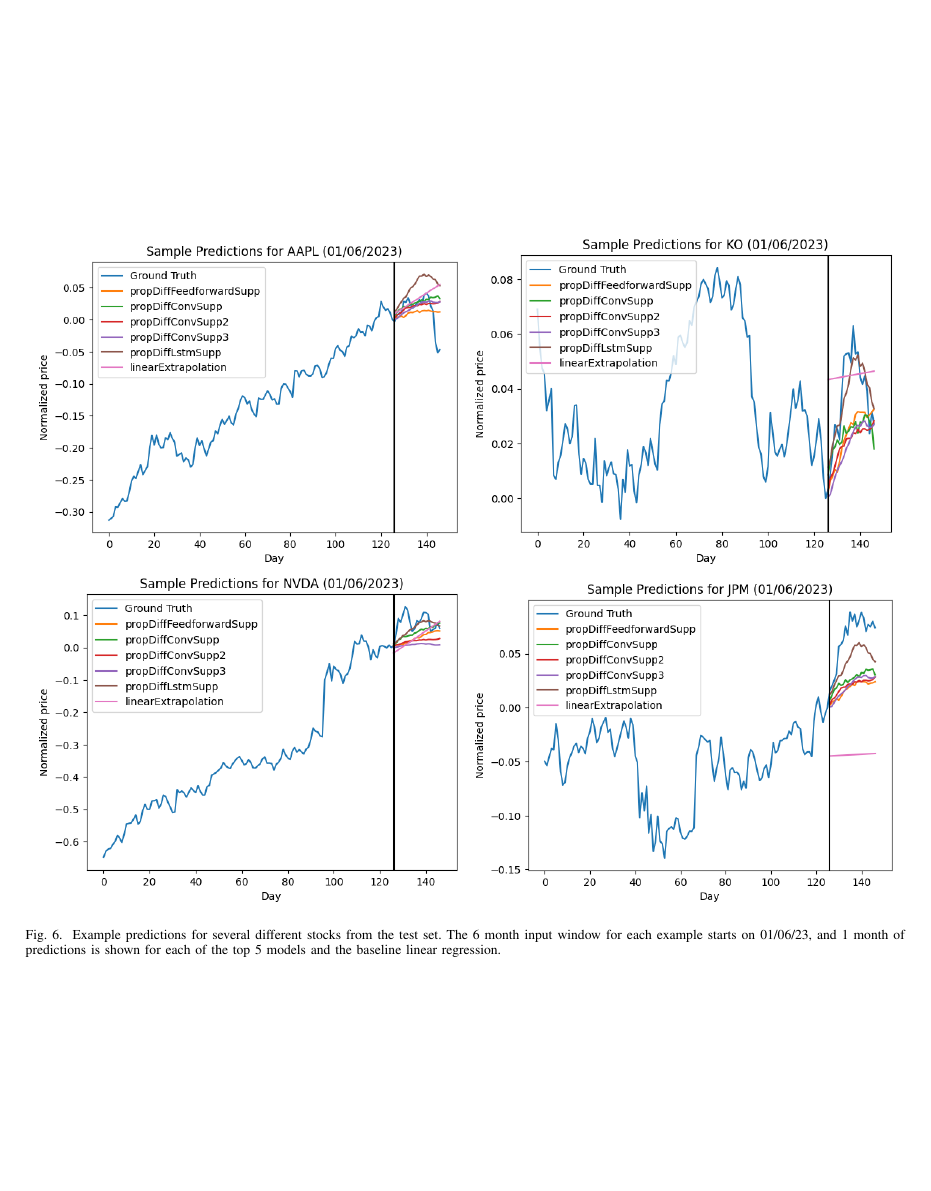
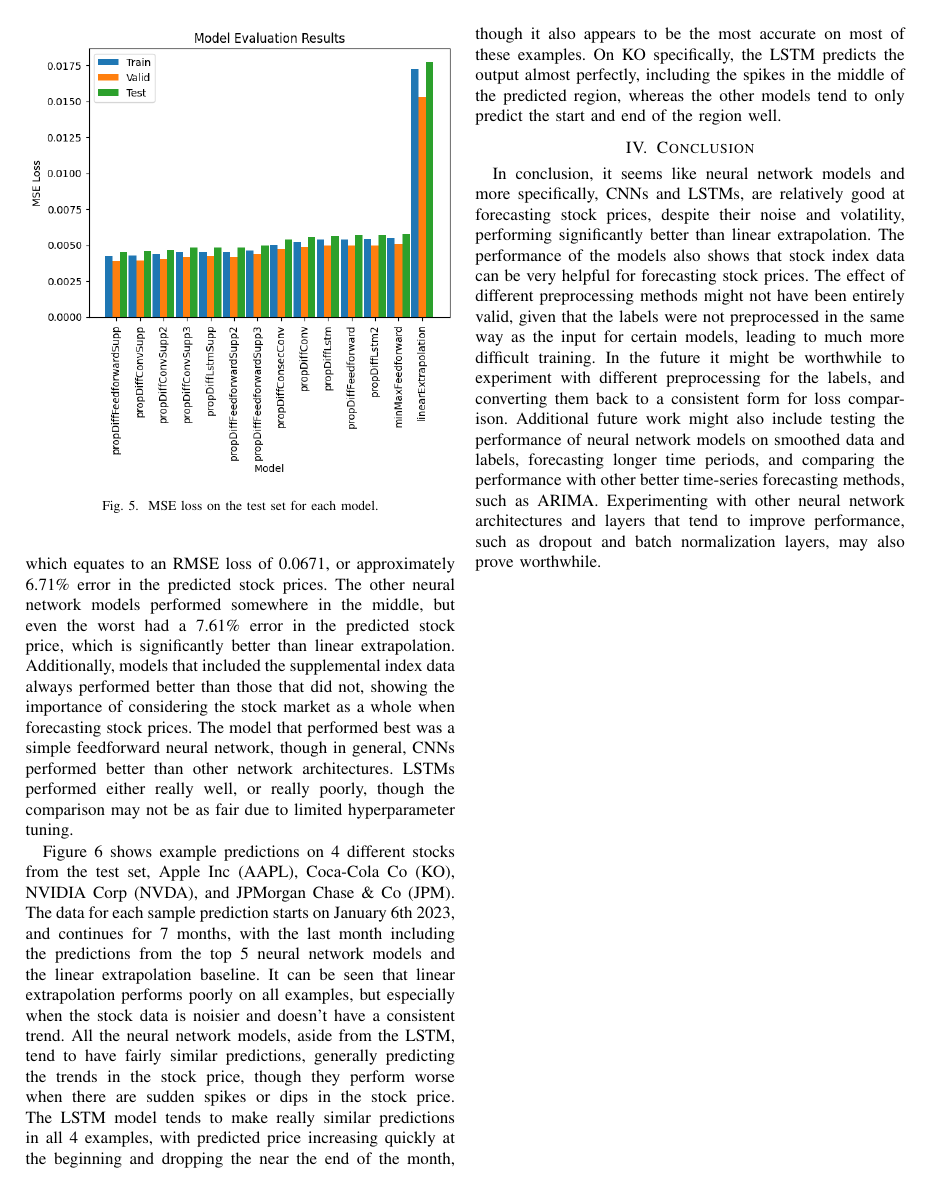
Before and after one commit to vchidambaram99/USU-CS6850-Project, a LaTeX paper (report/main.tex): page 5 of 6 before the commit and page 4 of 6 after it. Compiled offline with pdfLaTeX.

Commit message:
Finished report

```diff
--- a/report/main.tex
+++ b/report/main.tex
@@ -87,9 +87,18 @@ Models were trained for several epochs on random samples of 5\% of the training
     \includegraphics[width=\columnwidth]{figures/koSample.png}\\
     \includegraphics[width=\columnwidth]{figures/nvdaSample.png}
     \includegraphics[width=\columnwidth]{figures/jpmSample.png}
-    \caption{Example predictions for several different stocks from the test set. The 6 month input window for each example starts on 01/06/23, and 1 month of predictions is shown for each of the top 5 models and the baseline linear regression.}
+    \caption{Example predictions for several different stocks from the test set. The 6 month input window for each example starts on 01/06/23, and 1 month of predictions is shown for each of the top 5 models and the baseline linear extrapolation.}
     \label{figure:examplePredictions}
 \end{figure*}
+
+Figure \ref{figure:trainValidLosses} shows the training and validation mean-squared error (MSE) loss of all the neural networks for each epoch. Most models that performed well took longer to train, whereas models that performed poorly tended to stop improving after very few epochs of training. Models that included supplemental data tended to both perform better and take longer to train, as they usually had significantly more parameters. Based on the training and validation losses, the best preprocessing function was the percent difference from the last day of the input data, though this may have just been a result of the fact that the labels were preprocessed in the same way. Limited experiments were performed with the other preprocessing functions after initial results showed poor performance. The spike in the validation MSE loss for one of the models shows problems inherent to the method of using random samples for validation, as varying difficulties in the random samples may have resulted in better models not being saved and vice versa.
+
+Figure \ref{figure:testLosses} shows the MSE loss on the entire training, validation, and test sets for each neural network model, and the baseline linear extrapolation model. It can be seen that all models performed slightly better on the validation set, and slightly worse on the test set, implying that they all generalized to stocks they weren't trained on, but that the test consisted of more difficult stocks, and the validation set consisted of easier stocks. The linear extrapolation model had an MSE loss of 0.01777, which equates to an RMSE loss of 0.133, or approximately 13.3\% error in the predicted stock price. The best neural network model had an MSE loss of 0.0045, which equates to an RMSE loss of 0.0671, or approximately 6.71\% error in the predicted stock prices. The other neural network models performed somewhere in the middle, but even the worst had a 7.61\% error in the predicted stock price, which is significantly better than linear extrapolation. Additionally, models that included the supplemental index data always performed better than those that did not, showing the importance of considering the stock market as a whole when forecasting stock prices. The model that performed best was a simple feedforward neural network, though in general, CNNs performed better than other network architectures. LSTMs performed either really well, or really poorly, though the comparison may not be as fair due to limited hyperparameter tuning.
+
+Figure \ref{figure:examplePredictions} shows example predictions on 4 different stocks from the test set, Apple Inc (AAPL), Coca-Cola Co (KO), NVIDIA Corp (NVDA), and JPMorgan Chase \& Co (JPM). The data for each sample prediction starts on January 6th 2023, and continues for 7 months, with the last month including the predictions from the top 5 neural network models and the linear extrapolation baseline. It can be seen that linear extrapolation performs poorly on all examples, but especially when the stock data is noisier and doesn't have a consistent trend. All the neural network models, aside from the LSTM, tend to have fairly similar predictions, generally predicting the trends in the stock price, though they perform worse when there are sudden spikes or dips in the stock price. The LSTM model tends to make really similar predictions in all 4 examples, with predicted price increasing quickly at the beginning and dropping the near the end of the month, though it also appears to be the most accurate on most of these examples. On KO specifically, the LSTM predicts the output almost perfectly, including the spikes in the middle of the predicted region, whereas the other models tend to only predict the start and end of the region well.
+
+\section{Conclusion}
+In conclusion, it seems like neural network models and more specifically, CNNs and LSTMs, are relatively good at forecasting stock prices, despite their noise and volatility, performing significantly better than linear extrapolation. The performance of the models also shows that stock index data can be very helpful for forecasting stock prices. The effect of different preprocessing methods might not have been entirely valid, given that the labels were not preprocessed in the same way as the input for certain models, leading to much more difficult training. In the future it might be worthwhile to experiment with different preprocessing for the labels, and converting them back to a consistent form for loss comparison. Additional future work might also include testing the performance of neural network models on smoothed data and labels, forecasting longer time periods, and comparing the performance with other better time-series forecasting methods, such as ARIMA. Experimenting with other neural network architectures and layers that tend to improve performance, such as dropout and batch normalization layers, may also prove worthwhile.
 
 \clearpage
 \nocite{*}
```
Also changed, not shown: report/main.pdf.
